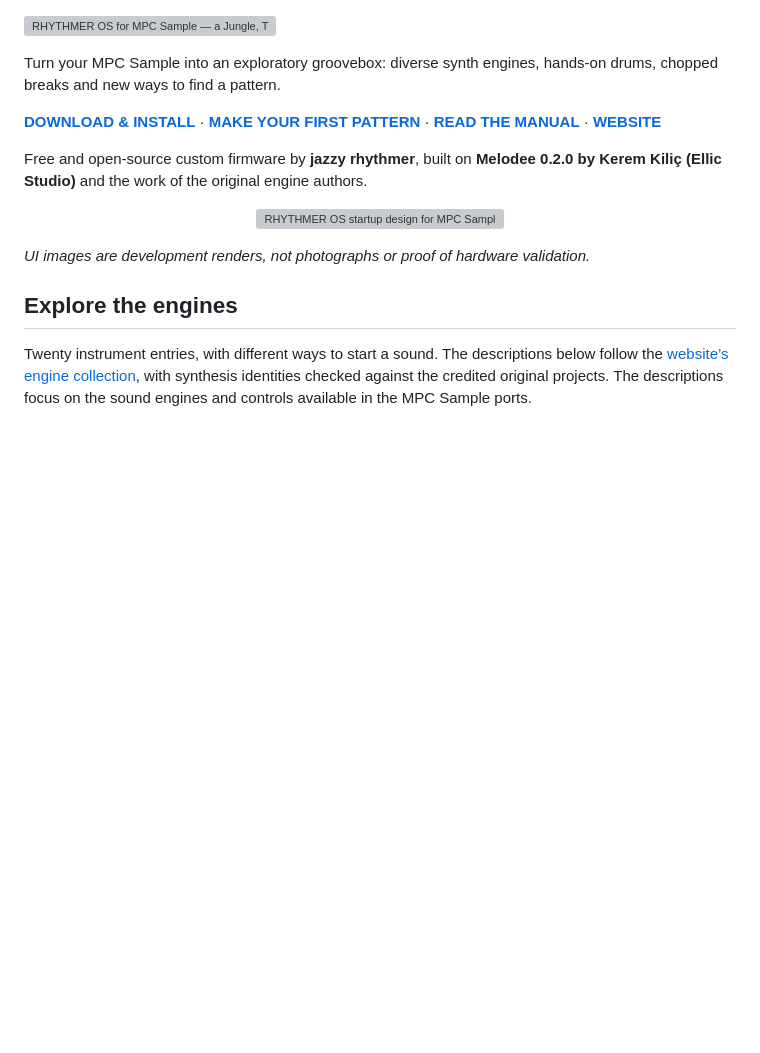
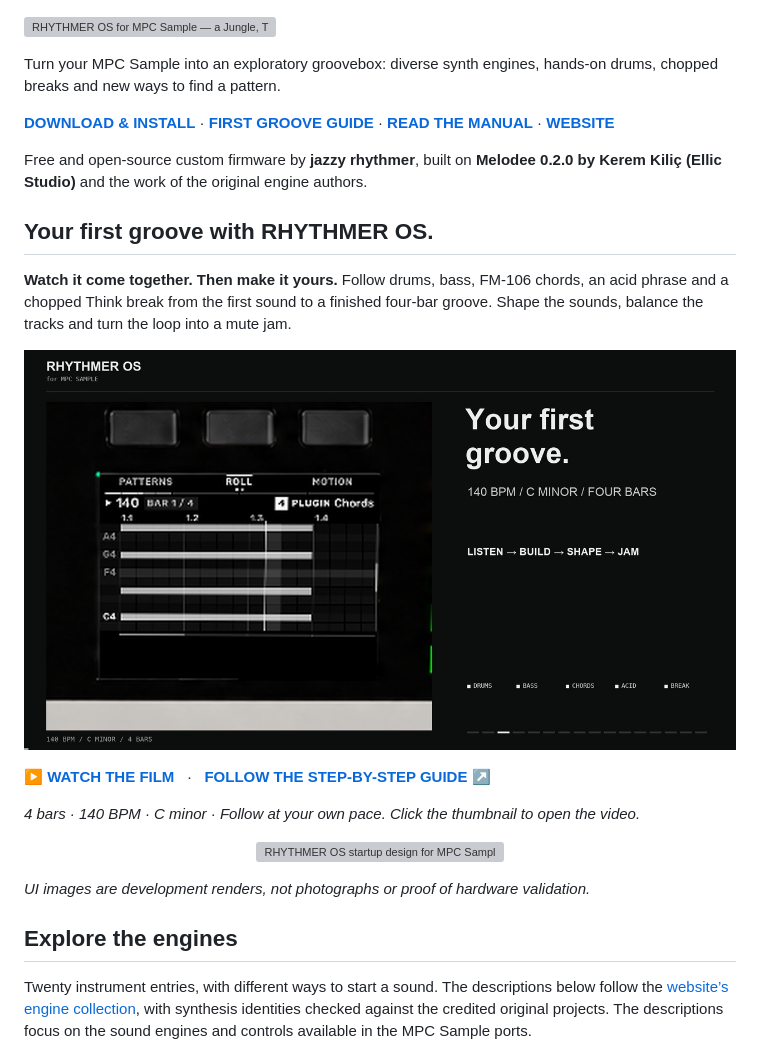
Before and after one commit to JazzyRhythmer/mpc-sample-rhythmer-os, a Markdown page: README.md, the part around the change. GitHub-like rendering; pictures changed too: assets/preview/your-first-groove.jpg (added); blank space fills up the shorter version; grey boxes are pictures that could not be loaded.

Commit message:
Feature the first-groove film and step-by-step guide near the top

```diff
--- a/README.md
+++ b/README.md
@@ -2,9 +2,19 @@
 
 Turn your MPC Sample into an exploratory groovebox: diverse synth engines, hands-on drums, chopped breaks and new ways to find a pattern.
 
-**[DOWNLOAD & INSTALL](https://jazzyrhythmer.github.io/mpc-sample/installer/)** · **[MAKE YOUR FIRST PATTERN](https://jazzyrhythmer.github.io/mpc-sample/manual/quickstart.html)** · **[READ THE MANUAL](https://jazzyrhythmer.github.io/mpc-sample/manual/)** · **[WEBSITE](https://jazzyrhythmer.github.io/mpc-sample/)**
+**[DOWNLOAD & INSTALL](https://jazzyrhythmer.github.io/mpc-sample/installer/)** · **[FIRST GROOVE GUIDE](https://jazzyrhythmer.github.io/mpc-sample/manual/quickstart.html)** · **[READ THE MANUAL](https://jazzyrhythmer.github.io/mpc-sample/manual/)** · **[WEBSITE](https://jazzyrhythmer.github.io/mpc-sample/)**
 
 Free and open-source custom firmware by **jazzy rhythmer**, built on **Melodee 0.2.0 by Kerem Kiliç (Ellic Studio)** and the work of the original engine authors.
+
+## Your first groove with RHYTHMER OS.
+
+**Watch it come together. Then make it yours.** Follow drums, bass, FM-106 chords, an acid phrase and a chopped Think break from the first sound to a finished four-bar groove. Shape the sounds, balance the tracks and turn the loop into a mute jam.
+
+[![Watch Your first groove with RHYTHMER OS — click to play the film](assets/preview/your-first-groove.jpg)](https://jazzyrhythmer.github.io/mpc-sample/#first-groove)
+
+**[▶ WATCH THE FILM](https://jazzyrhythmer.github.io/mpc-sample/#first-groove)** &nbsp; · &nbsp; **[FOLLOW THE STEP-BY-STEP GUIDE ↗](https://jazzyrhythmer.github.io/mpc-sample/manual/quickstart.html)**
+
+*4 bars · 140 BPM · C minor · Follow at your own pace. Click the thumbnail to open the video.*
 
 <p align="center"><img src="assets/manual/boot.png" width="560" alt="RHYTHMER OS startup design for MPC Sample"></p>
 
```
Also changed, not shown: 1 other file.
